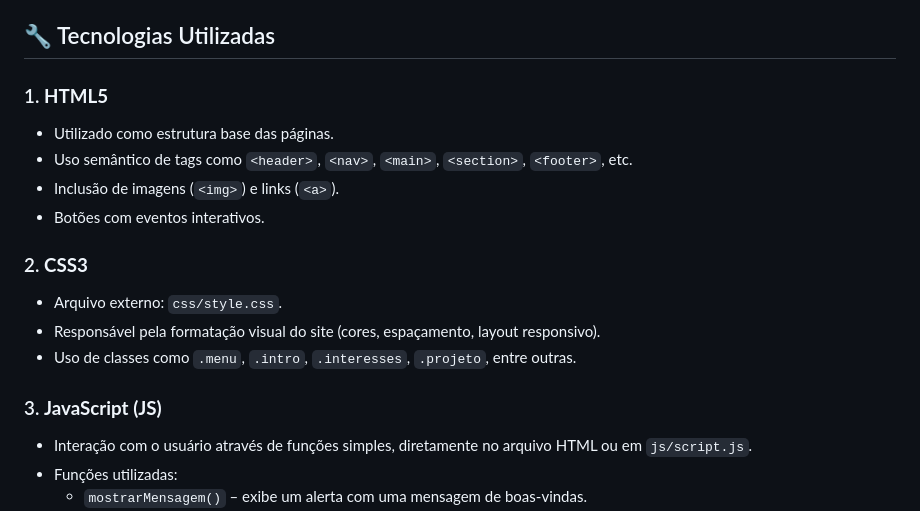
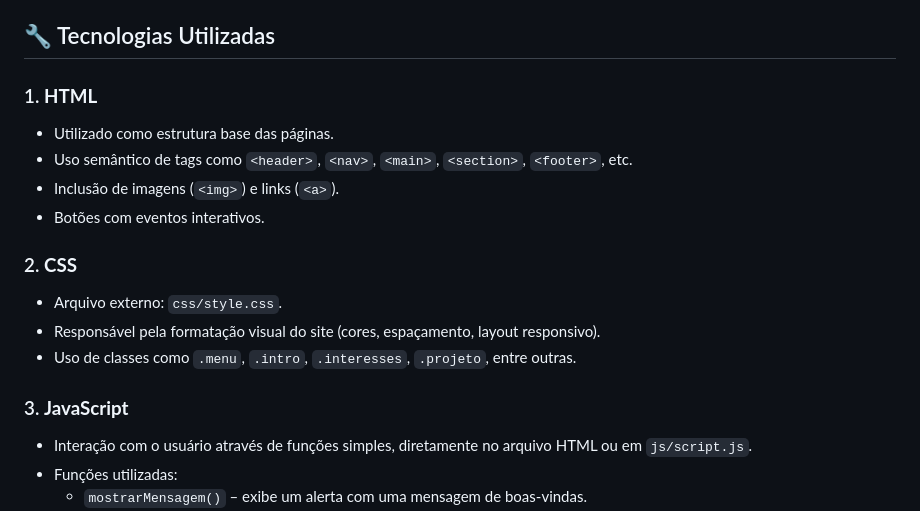
Before and after one commit to Ranilton10/PortfolioRanilton, a Markdown page: README.md, the part around the change. Drawn GitHub-style.

Commit message:
Update README.md
atualizando

```diff
--- a/README.md
+++ b/README.md
@@ -7,18 +7,18 @@ Este repositório contém um site pessoal de portfólio desenvolvido por **Ranil
 
 ## 🔧 Tecnologias Utilizadas
 
-### 1. **HTML5**
+### 1. **HTML**
 - Utilizado como estrutura base das páginas.
 - Uso semântico de tags como `<header>`, `<nav>`, `<main>`, `<section>`, `<footer>`, etc.
 - Inclusão de imagens (`<img>`) e links (`<a>`).
 - Botões com eventos interativos.
 
-### 2. **CSS3**
+### 2. **CSS**
 - Arquivo externo: `css/style.css`.
 - Responsável pela formatação visual do site (cores, espaçamento, layout responsivo).
 - Uso de classes como `.menu`, `.intro`, `.interesses`, `.projeto`, entre outras.
 
-### 3. **JavaScript (JS)**
+### 3. **JavaScript**
 - Interação com o usuário através de funções simples, diretamente no arquivo HTML ou em `js/script.js`.
 - Funções utilizadas:
   - `mostrarMensagem()` – exibe um alerta com uma mensagem de boas-vindas.
```
